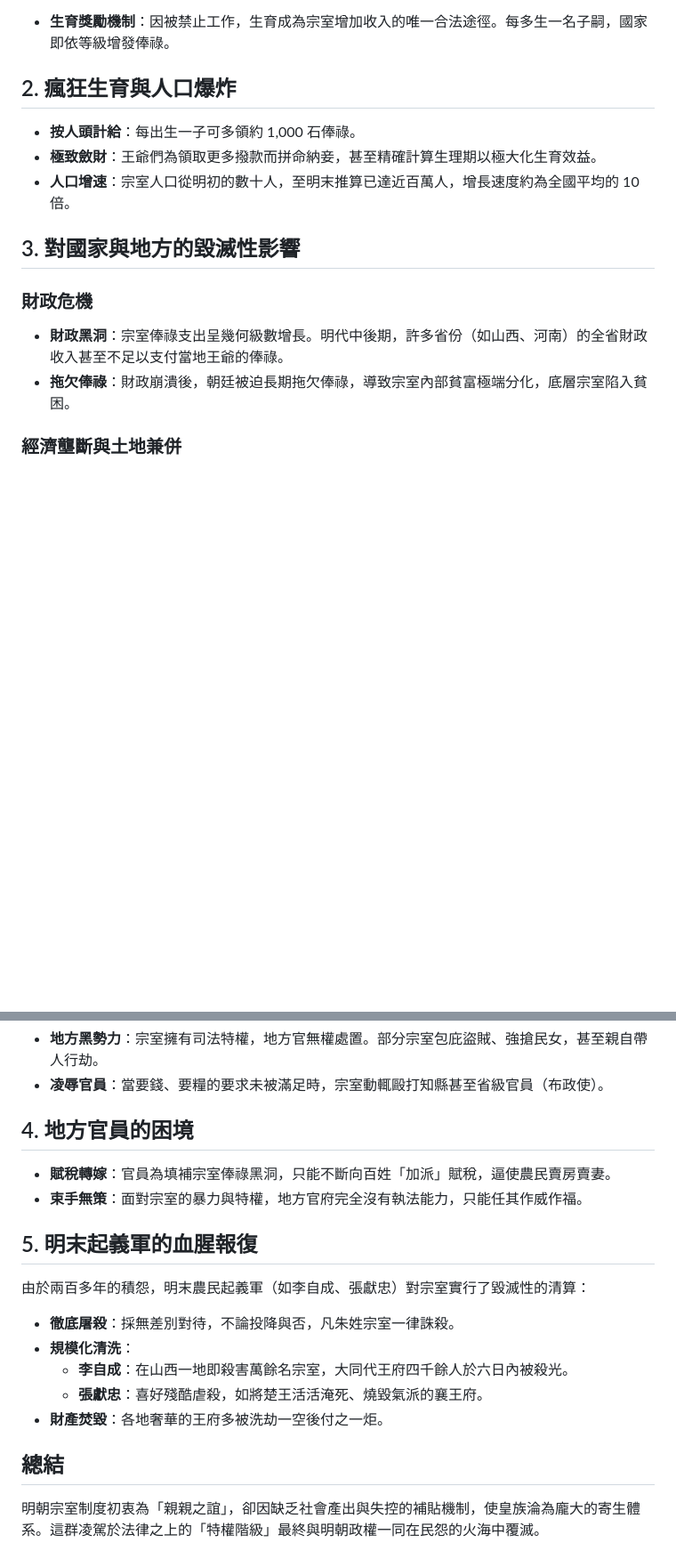
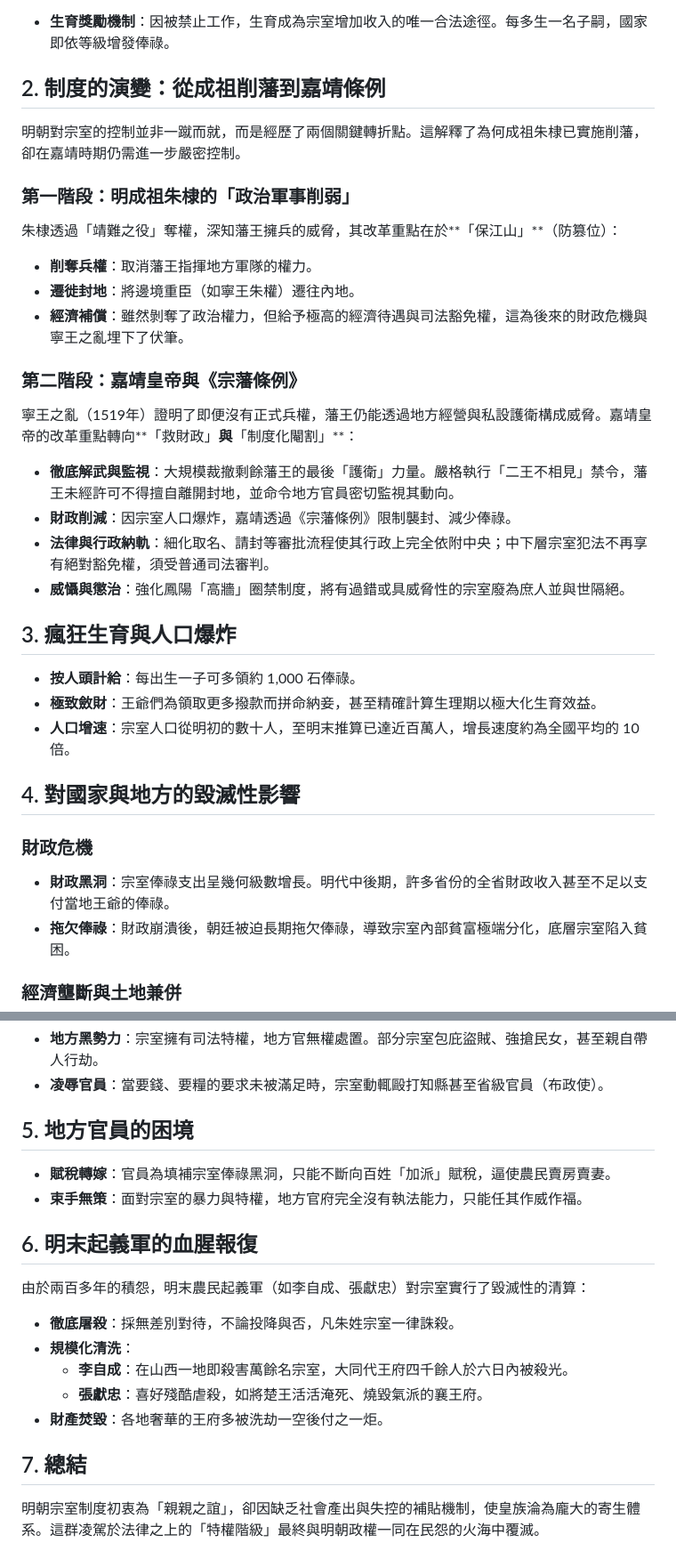
Before and after one commit to harvey0623/history_research, a Markdown page: 明朝/制度/宗室制度.md, 2 parts joined by grey strips. Shown at 89% size. GitHub-like rendering; blank space fills up the shorter version.

```diff
--- a/明朝/制度/宗室制度.md
+++ b/明朝/制度/宗室制度.md
@@ -25,17 +25,34 @@
 - **嚴格禁令與政治閹割**：為防止宗室造反，嚴禁其擔任官職、掌握軍權或從事商業。親王形同被軟禁於王府，且嚴禁各王私下見面（二王不相見）。
 - **生育獎勵機制**：因被禁止工作，生育成為宗室增加收入的唯一合法途徑。每多生一名子嗣，國家即依等級增發俸祿。
 
-## 2. 瘋狂生育與人口爆炸
+## 2. 制度的演變：從成祖削藩到嘉靖條例
+
+明朝對宗室的控制並非一蹴而就，而是經歷了兩個關鍵轉折點。這解釋了為何成祖朱棣已實施削藩，卻在嘉靖時期仍需進一步嚴密控制。
+
+### 第一階段：明成祖朱棣的「政治軍事削弱」
+朱棣透過「靖難之役」奪權，深知藩王擁兵的威脅，其改革重點在於**「保江山」**（防篡位）：
+- **削奪兵權**：取消藩王指揮地方軍隊的權力。
+- **遷徙封地**：將邊境重臣（如寧王朱權）遷往內地。
+- **經濟補償**：雖然剝奪了政治權力，但給予極高的經濟待遇與司法豁免權，這為後來的財政危機與寧王之亂埋下了伏筆。
+
+### 第二階段：嘉靖皇帝與《宗藩條例》
+寧王之亂（1519年）證明了即便沒有正式兵權，藩王仍能透過地方經營與私設護衛構成威脅。嘉靖皇帝的改革重點轉向**「救財政」**與**「制度化閹割」**：
+- **徹底解武與監視**：大規模裁撤剩餘藩王的最後「護衛」力量。嚴格執行「二王不相見」禁令，藩王未經許可不得擅自離開封地，並命令地方官員密切監視其動向。
+- **財政削減**：因宗室人口爆炸，嘉靖透過《宗藩條例》限制襲封、減少俸祿。
+- **法律與行政納軌**：細化取名、請封等審批流程使其行政上完全依附中央；中下層宗室犯法不再享有絕對豁免權，須受普通司法審判。
+- **威懾與懲治**：強化鳳陽「高牆」圈禁制度，將有過錯或具威脅性的宗室廢為庶人並與世隔絕。
+
+## 3. 瘋狂生育與人口爆炸
 
 - **按人頭計給**：每出生一子可多領約 1,000 石俸祿。
 - **極致斂財**：王爺們為領取更多撥款而拼命納妾，甚至精確計算生理期以極大化生育效益。
 - **人口增速**：宗室人口從明初的數十人，至明末推算已達近百萬人，增長速度約為全國平均的 10 倍。
 
-## 3. 對國家與地方的毀滅性影響
+## 4. 對國家與地方的毀滅性影響
 
 ### 財政危機
 
-- **財政黑洞**：宗室俸祿支出呈幾何級數增長。明代中後期，許多省份（如山西、河南）的全省財政收入甚至不足以支付當地王爺的俸祿。
+- **財政黑洞**：宗室俸祿支出呈幾何級數增長。明代中後期，許多省份的全省財政收入甚至不足以支付當地王爺的俸祿。
 - **拖欠俸祿**：財政崩潰後，朝廷被迫長期拖欠俸祿，導致宗室內部貧富極端分化，底層宗室陷入貧困。
 
 ### 經濟壟斷與土地兼併
@@ -49,12 +66,12 @@
 - **地方黑勢力**：宗室擁有司法特權，地方官無權處置。部分宗室包庇盜賊、強搶民女，甚至親自帶人行劫。
 - **凌辱官員**：當要錢、要糧的要求未被滿足時，宗室動輒毆打知縣甚至省級官員（布政使）。
 
-## 4. 地方官員的困境
+## 5. 地方官員的困境
 
 - **賦稅轉嫁**：官員為填補宗室俸祿黑洞，只能不斷向百姓「加派」賦稅，逼使農民賣房賣妻。
 - **束手無策**：面對宗室的暴力與特權，地方官府完全沒有執法能力，只能任其作威作福。
 
-## 5. 明末起義軍的血腥報復
+## 6. 明末起義軍的血腥報復
 
 由於兩百多年的積怨，明末農民起義軍（如李自成、張獻忠）對宗室實行了毀滅性的清算：
 
@@ -64,6 +81,6 @@
   - **張獻忠**：喜好殘酷虐殺，如將楚王活活淹死、燒毀氣派的襄王府。
 - **財產焚毀**：各地奢華的王府多被洗劫一空後付之一炬。
 
-## 總結
+## 7. 總結
 
 明朝宗室制度初衷為「親親之誼」，卻因缺乏社會產出與失控的補貼機制，使皇族淪為龐大的寄生體系。這群凌駕於法律之上的「特權階級」最終與明朝政權一同在民怨的火海中覆滅。
```
Also changed, not shown: 明朝/重大事件/寧王朱宸濠之亂.md (added, +44 -0 lines).
